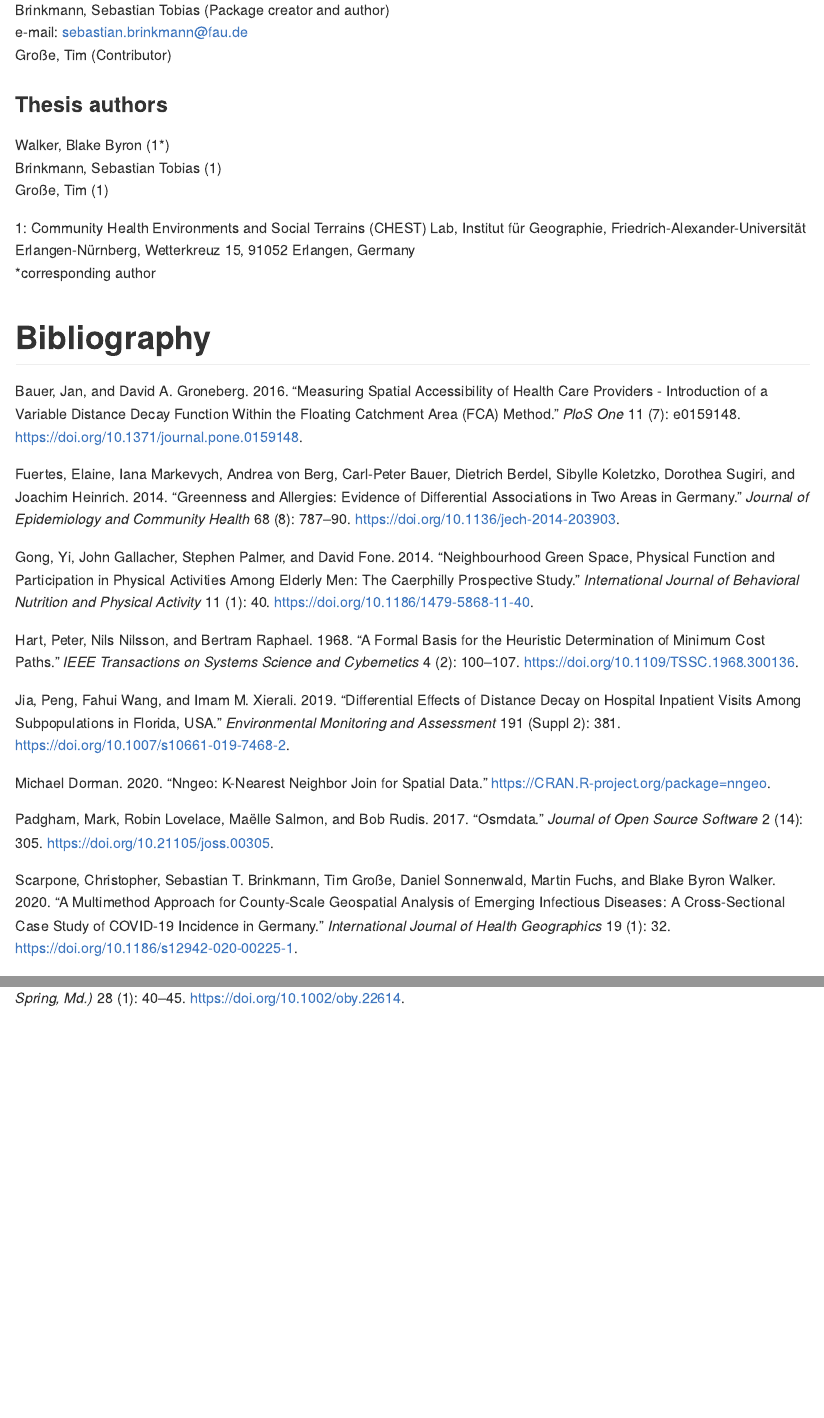
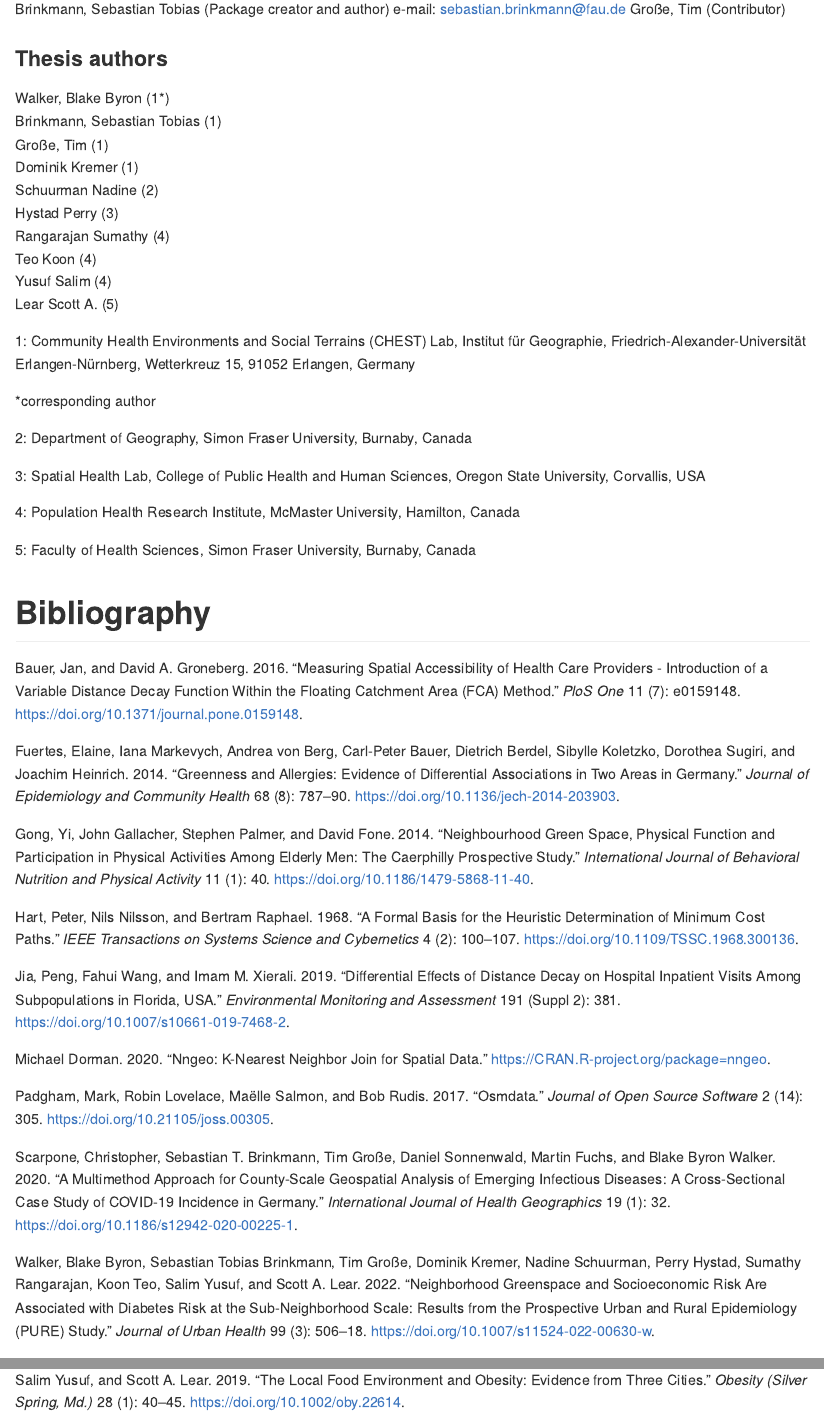
Before and after one commit to STBrinkmann/DRIGLUCoSE, an R Markdown document (README.Rmd): the page in a window 1100 px wide, from 14240 px down before the commit and from 14310 px down after it, so that both start at the same text, and a second part further down, joined at a grey line. Rendered offline with R 4.5, knitr and Pandoc, with nearby package versions; some code elsewhere in the file could not run offline; badge pictures from the web are left out; common packages that the code uses without loading them are loaded.

Commit message:
Include publication

```diff
--- a/README.Rmd
+++ b/README.Rmd
@@ -425,14 +429,30 @@ readr::read_csv("docs/summary_statistics.csv") %>%
 ### Package contributors
-Brinkmann, Sebastian Tobias (Package creator and author)\
-e-mail: sebastian.brinkmann@fau.de\
-Große, Tim (Contributor)
+
+Brinkmann, Sebastian Tobias (Package creator and author) e-mail: [sebastian.brinkmann@fau.de](mailto:sebastian.brinkmann@fau.de) Große, Tim (Contributor)
 
 ### Thesis authors
-Walker, Blake Byron (1*)\
-Brinkmann, Sebastian Tobias (1)\
-Große, Tim (1)\
 
-1: Community Health Environments and Social Terrains (CHEST) Lab, Institut für Geographie, Friedrich-Alexander-Universität Erlangen-Nürnberg, Wetterkreuz 15, 91052 Erlangen, Germany\
-*corresponding author\
+Walker, Blake Byron (1*)
+Brinkmann, Sebastian Tobias (1)
+Große, Tim (1)
+Dominik Kremer (1)
+Schuurman Nadine (2)
+Hystad Perry (3)
+Rangarajan Sumathy (4)
+Teo Koon (4)
+Yusuf Salim (4)
+Lear Scott A. (5)
+
+1: Community Health Environments and Social Terrains (CHEST) Lab, Institut für Geographie, Friedrich-Alexander-Universität Erlangen-Nürnberg, Wetterkreuz 15, 91052 Erlangen, Germany
+
+*corresponding author
+
+2: Department of Geography, Simon Fraser University, Burnaby, Canada
+
+3: Spatial Health Lab, College of Public Health and Human Sciences, Oregon State University, Corvallis, USA
+
+4: Population Health Research Institute, McMaster University, Hamilton, Canada
+
+5: Faculty of Health Sciences, Simon Fraser University, Burnaby, Canada
 
 # Bibliography
```
Also changed, not shown: README.md, docs/bibliography.bib, README.Rmd (66 more changed lines), 3 other files.
